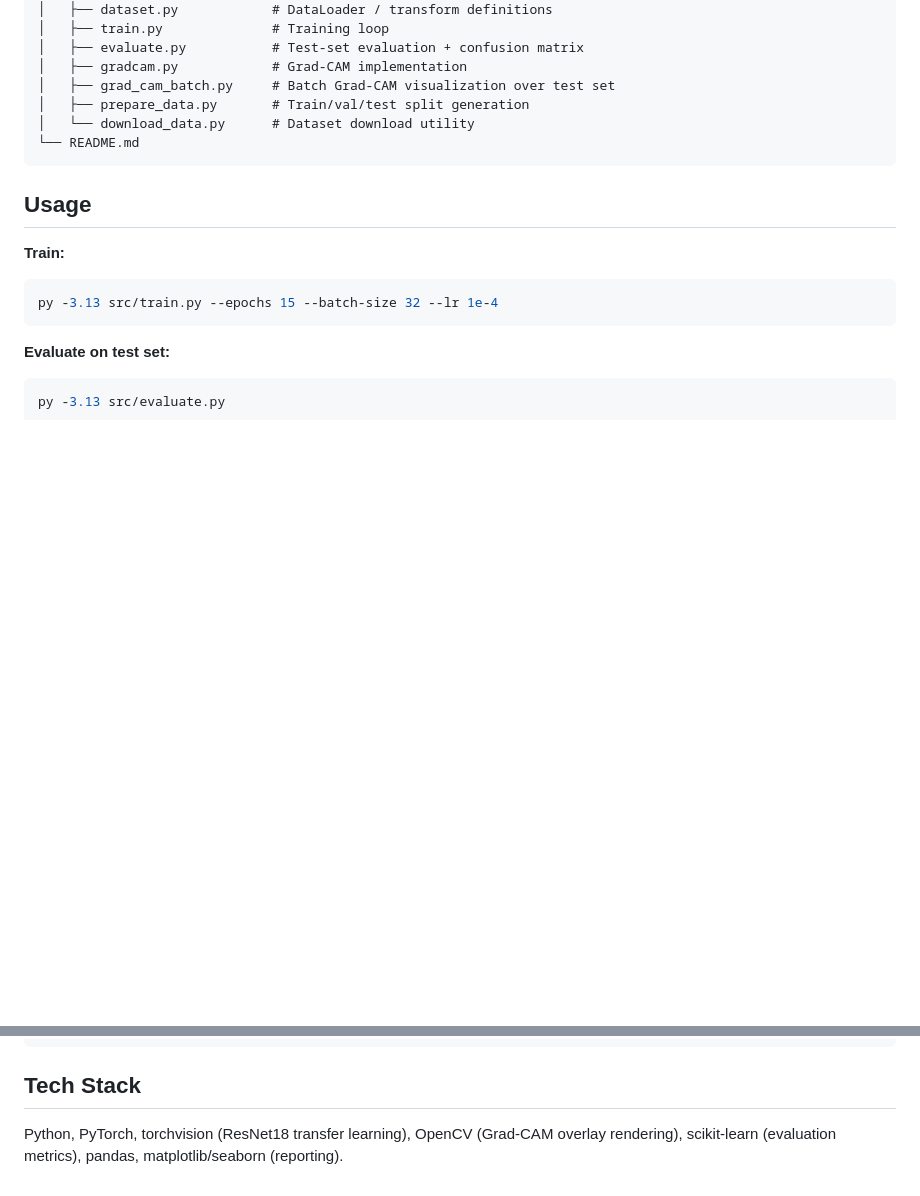
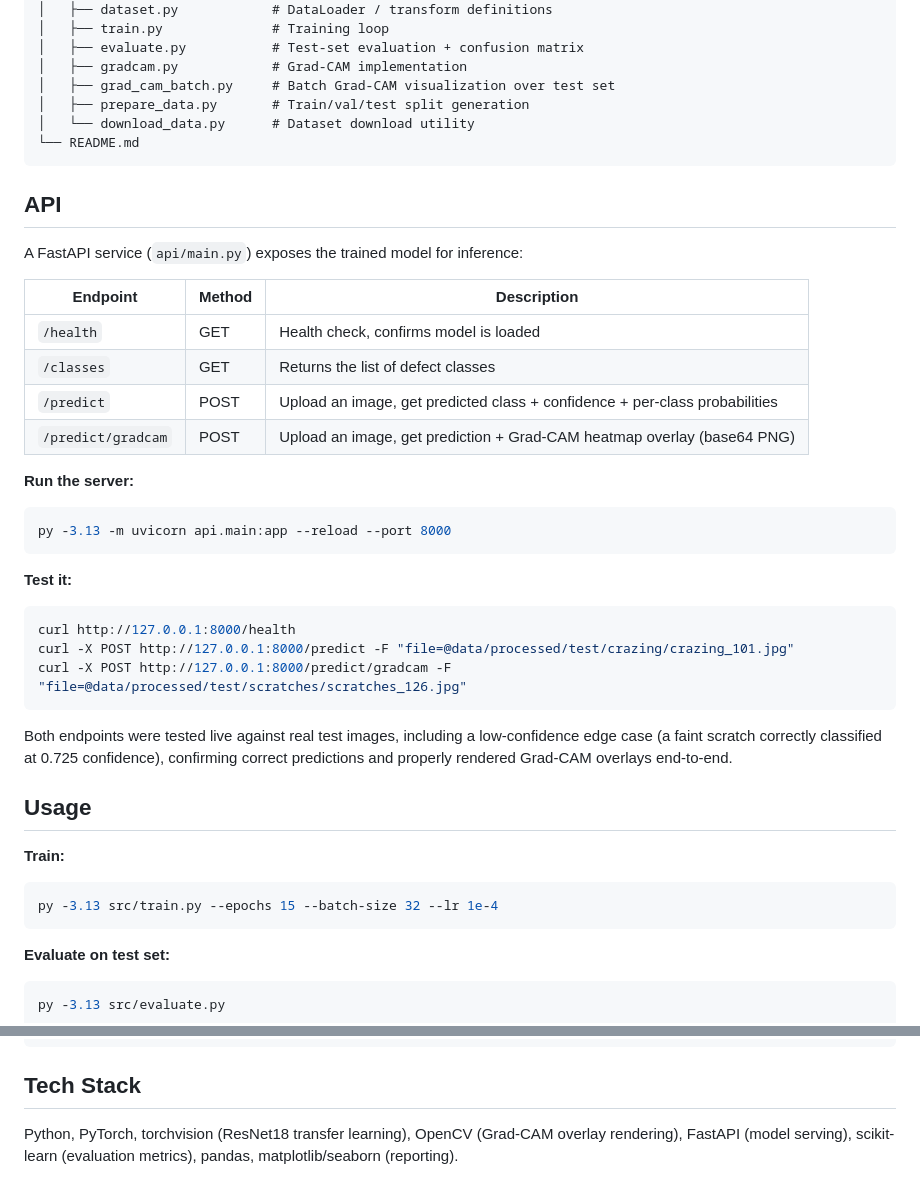
Before and after one commit to asyiqinrohaidy/manufacturing-defect-detector, a Markdown page: README.md, 2 parts joined by grey strips. Drawn GitHub-style; blank space fills up the shorter version.

Commit message:
Add API documentation section

````diff
--- a/README.md
+++ b/README.md
@@ -99,6 +99,33 @@ manufacturing-defect-detector/
 └── README.md
 ```
 
+## API
+
+A FastAPI service (`api/main.py`) exposes the trained model for inference:
+
+| Endpoint | Method | Description |
+|---|---|---|
+| `/health` | GET | Health check, confirms model is loaded |
+| `/classes` | GET | Returns the list of defect classes |
+| `/predict` | POST | Upload an image, get predicted class + confidence + per-class probabilities |
+| `/predict/gradcam` | POST | Upload an image, get prediction + Grad-CAM heatmap overlay (base64 PNG) |
+
+**Run the server:**
+```bash
+py -3.13 -m uvicorn api.main:app --reload --port 8000
+```
+
+**Test it:**
+```bash
+curl http://127.0.0.1:8000/health
+curl -X POST http://127.0.0.1:8000/predict -F "file=@data/processed/test/crazing/crazing_101.jpg"
+curl -X POST http://127.0.0.1:8000/predict/gradcam -F "file=@data/processed/test/scratches/scratches_126.jpg"
+```
+
+Both endpoints were tested live against real test images, including a low-confidence
+edge case (a faint scratch correctly classified at 0.725 confidence), confirming
+correct predictions and properly rendered Grad-CAM overlays end-to-end.
+
 ## Usage
 
 **Train:**
@@ -119,5 +146,5 @@ py -3.13 src/grad_cam_batch.py --per-class 5
 ## Tech Stack
 
 Python, PyTorch, torchvision (ResNet18 transfer learning), OpenCV (Grad-CAM
-overlay rendering), scikit-learn (evaluation metrics), pandas, matplotlib/seaborn
-(reporting).
+overlay rendering), FastAPI (model serving), scikit-learn (evaluation metrics),
+pandas, matplotlib/seaborn (reporting).
````
